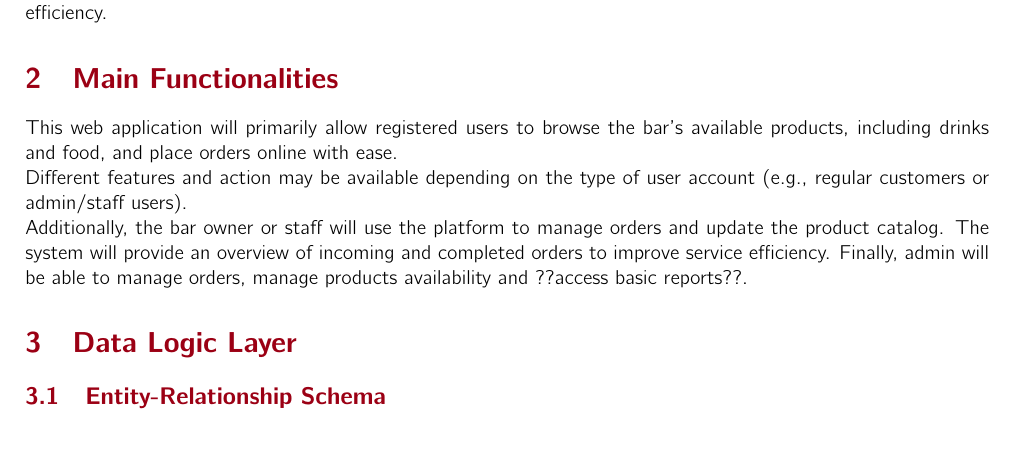
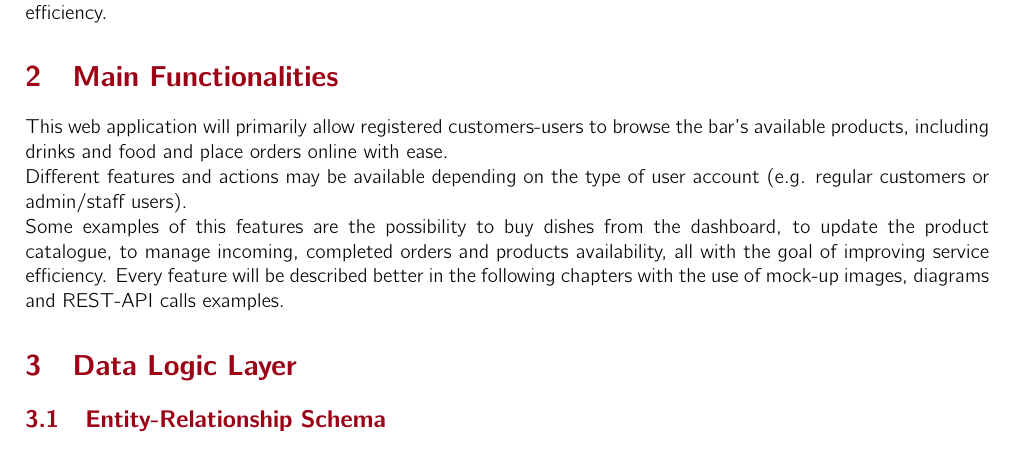
Before and after one commit to esspadoo/tap-table, a LaTeX problem sheet (doc/HW1/main.tex, which reads doc/HW1/sections/MainFunctionalities.tex): part of page 2 of 8, cut so that both start at the same text. Compiled offline with pdfLaTeX.

Commit message:
docs: main functionalities

```diff
--- a/doc/HW1/sections/MainFunctionalities.tex
+++ b/doc/HW1/sections/MainFunctionalities.tex
@@ -2,8 +2,6 @@
 %What are the main functionalities of the web app? what services does it offer and how it is organized?
 
 
-This web application will primarily allow registered users to browse the bar's available products, including drinks and food, and place orders online with ease.\\
-Different features and action may be available depending on the type of user account (e.g., regular customers or admin/staff users).\\
-Additionally, the bar owner or staff will use the platform to manage orders and update the product catalog.
-The system will provide an overview of incoming and completed orders to improve service efficiency.
-Finally, admin will be able to manage orders, manage products availability and ??access basic reports??.
+This web application will primarily allow registered customers-users to browse the bar's available products, including drinks and food and place orders online with ease.\\
+Different features and actions may be available depending on the type of user account (e.g. regular customers or admin/staff users).\\
+Some examples of this features are the possibility to buy dishes from the dashboard, to update the product catalogue, to manage incoming, completed orders and products availability, all with the goal of improving service efficiency. Every feature will be described better in the following chapters with the use of mock-up images, diagrams and REST-API calls examples.
```
